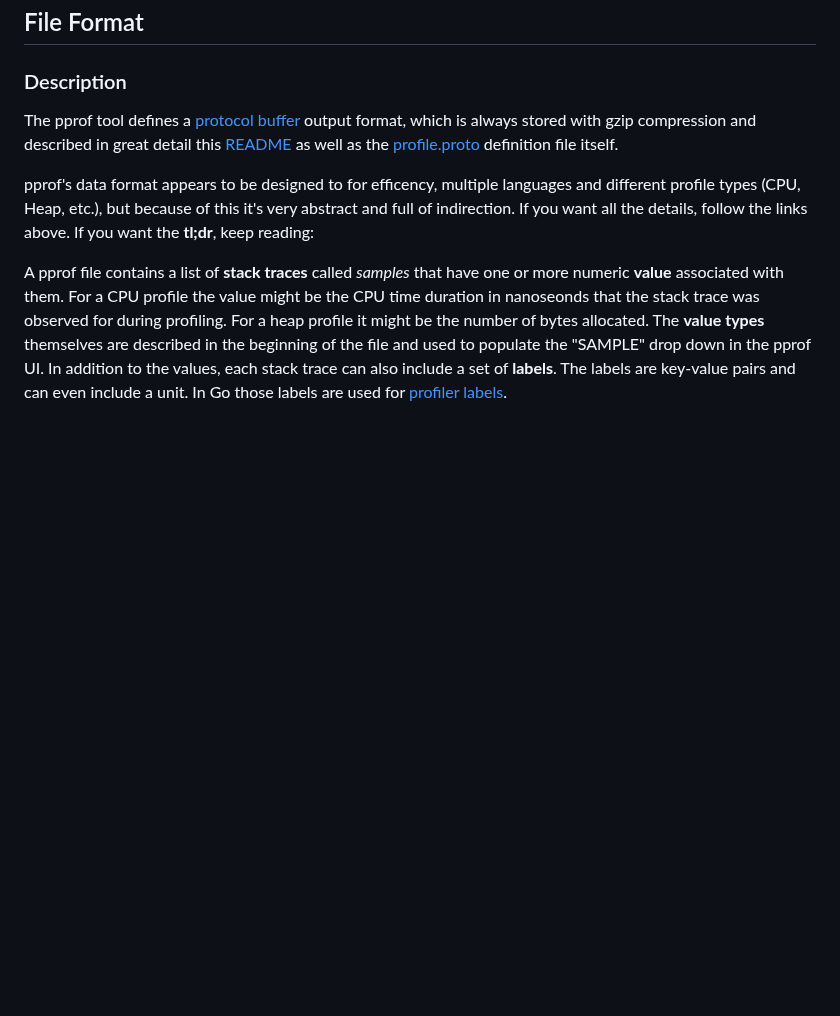
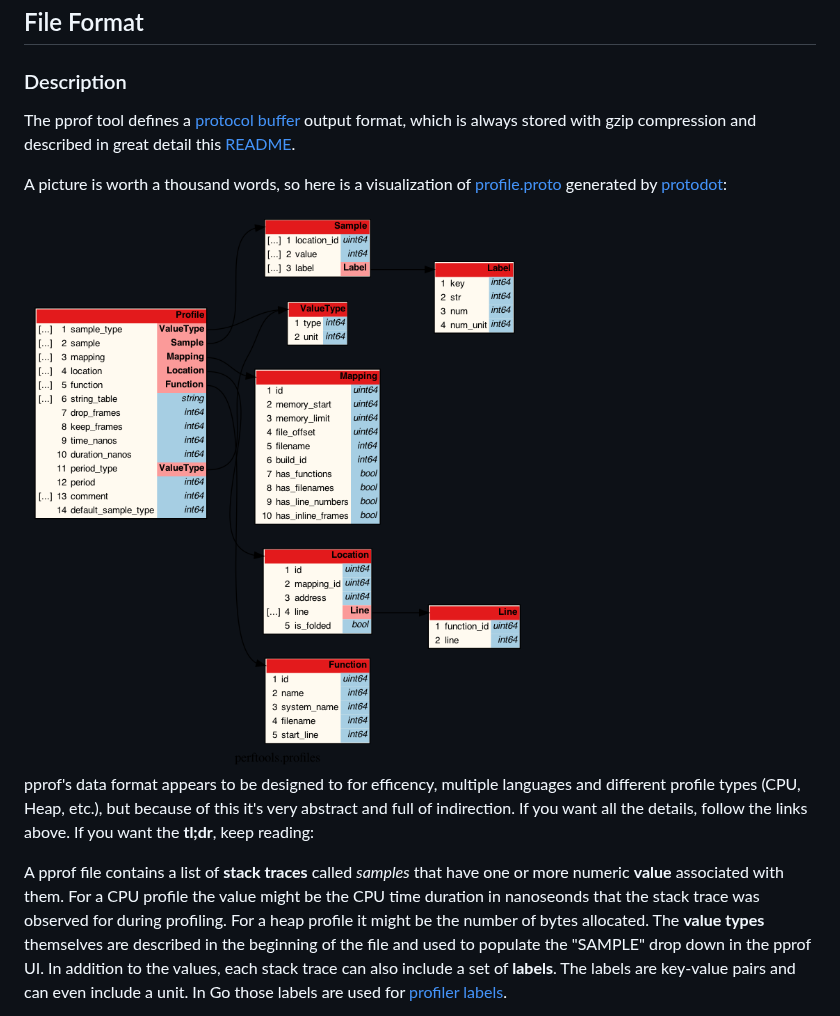
Before and after one commit to DataDog/go-profiler-notes, a Markdown page: pprof.md, the part around the change. Drawn GitHub-style; pictures changed too: profile.png (added); blank space fills up the shorter version.

Commit message:
pprof: Add visualization

```diff
--- a/pprof.md
+++ b/pprof.md
@@ -10,7 +10,11 @@ The pprof tool features an interactive command line interface, but also a Web UI
 
 ### Description
 
-The pprof tool defines a [protocol buffer](https://developers.google.com/protocol-buffers) output format, which is always stored with gzip compression and described in great detail this [README](https://github.com/google/pprof/blob/master/proto/README.md) as well as the [profile.proto](https://github.com/google/pprof/blob/master/proto/profile.proto) definition file itself.
+The pprof tool defines a [protocol buffer](https://developers.google.com/protocol-buffers) output format, which is always stored with gzip compression and described in great detail this [README](https://github.com/google/pprof/blob/master/proto/README.md).
+
+A picture is worth a thousand words, so here is a visualization of [profile.proto](https://github.com/google/pprof/blob/master/proto/profile.proto) generated by [protodot](https://github.com/seamia/protodot):
+
+<img src="./profile.png" alt="profile.proto visualized" style="zoom: 80%;" />
 
 pprof's data format appears to be designed to for efficency, multiple languages and different profile types (CPU, Heap, etc.), but because of this it's very abstract and full of indirection. If you want all the details, follow the links above. If you want the **tl;dr**, keep reading:
 
```
